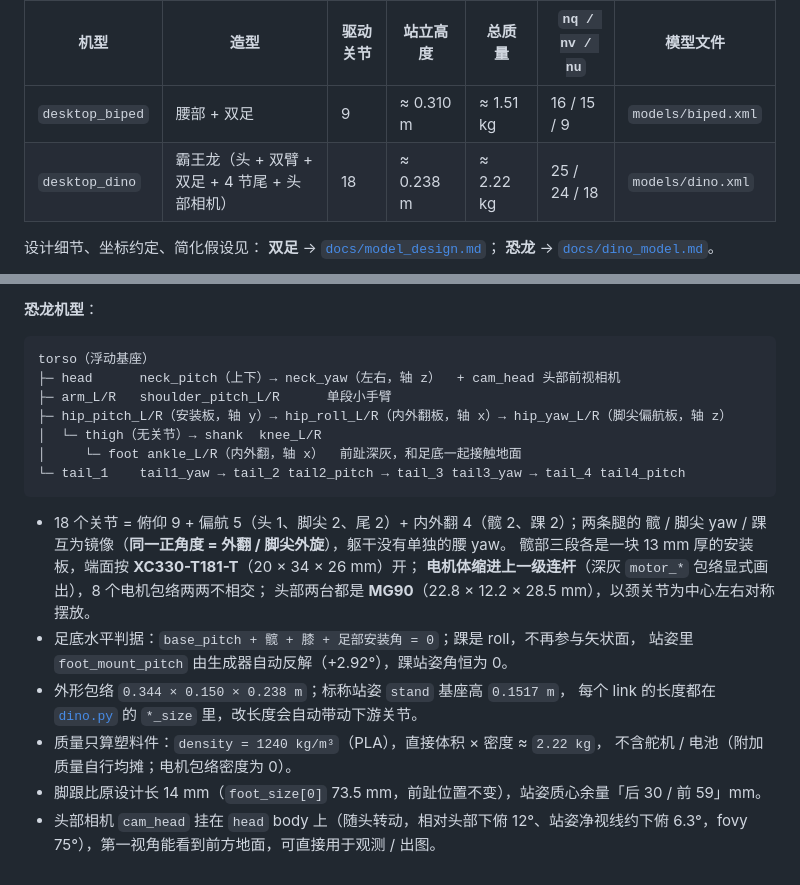
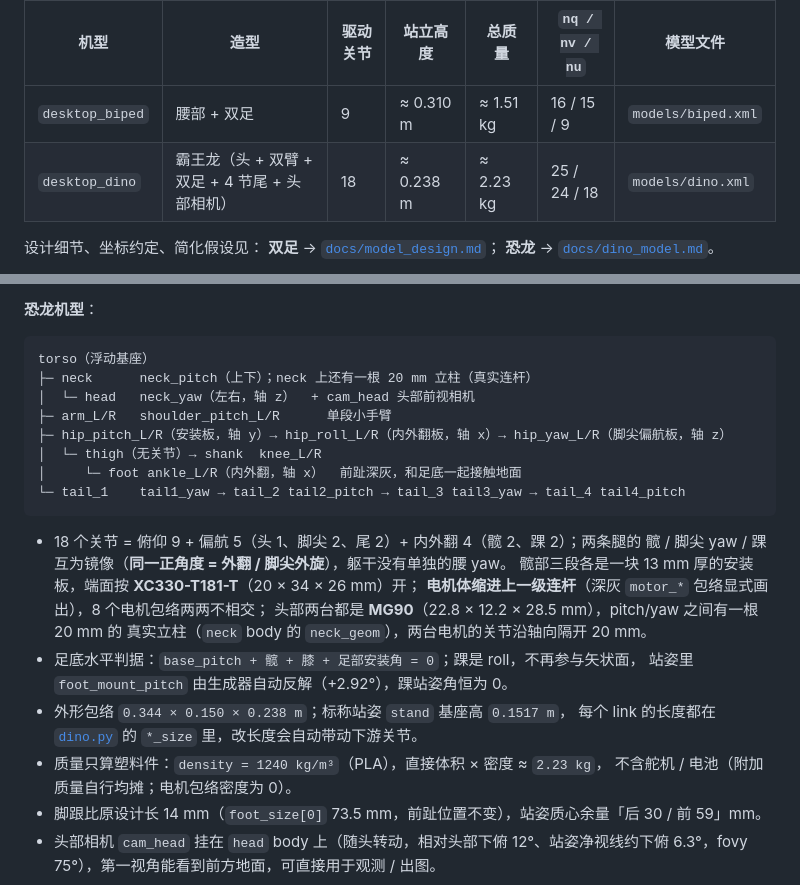
Before and after one commit to ZaynLeung/desktop-robot, a Markdown page: README.md, 2 parts joined by grey strips. Drawn GitHub-style.

Commit message:
dino v3.8.3
修正颈部关节

````diff
--- a/README.md
+++ b/README.md
@@ -8,7 +8,7 @@ EESM 5800「桌面伴侣机器人」课程项目的仿真工程。
 | 机型 | 造型 | 驱动关节 | 站立高度 | 总质量 | `nq / nv / nu` | 模型文件 |
 | --- | --- | --- | --- | --- | --- | --- |
 | `desktop_biped` | 腰部 + 双足 | 9 | ≈ 0.310 m | ≈ 1.51 kg | 16 / 15 / 9 | `models/biped.xml` |
-| `desktop_dino` | 霸王龙（头 + 双臂 + 双足 + 4 节尾 + 头部相机） | 18 | ≈ 0.238 m | ≈ 2.22 kg | 25 / 24 / 18 | `models/dino.xml` |
+| `desktop_dino` | 霸王龙（头 + 双臂 + 双足 + 4 节尾 + 头部相机） | 18 | ≈ 0.238 m | ≈ 2.23 kg | 25 / 24 / 18 | `models/dino.xml` |
 
 设计细节、坐标约定、简化假设见：
 **双足** → [`docs/model_design.md`](docs/model_design.md)；
@@ -156,7 +156,8 @@ pelvis ──waist_yaw───────────────────
 
 ```
 torso（浮动基座）
-├─ head      neck_pitch（上下）→ neck_yaw（左右，轴 z）  + cam_head 头部前视相机
+├─ neck      neck_pitch（上下）；neck 上还有一根 20 mm 立柱（真实连杆）
+│  └─ head   neck_yaw（左右，轴 z）  + cam_head 头部前视相机
 ├─ arm_L/R   shoulder_pitch_L/R      单段小手臂
 ├─ hip_pitch_L/R（安装板，轴 y）→ hip_roll_L/R（内外翻板，轴 x）→ hip_yaw_L/R（脚尖偏航板，轴 z）
 │  └─ thigh（无关节）→ shank  knee_L/R
@@ -168,12 +169,13 @@ torso（浮动基座）
   髋 / 脚尖 yaw / 踝互为镜像（**同一正角度 = 外翻 / 脚尖外旋**），躯干没有单独的腰 yaw。
   髋部三段各是一块 13 mm 厚的安装板，端面按 **XC330-T181-T**（20 × 34 × 26 mm）开；
   **电机体缩进上一级连杆**（深灰 `motor_*` 包络显式画出），8 个电机包络两两不相交；
-  头部两台都是 **MG90**（22.8 × 12.2 × 28.5 mm），以颈关节为中心左右对称摆放。
+  头部两台都是 **MG90**（22.8 × 12.2 × 28.5 mm），pitch/yaw 之间有一根 20 mm 的
+  真实立柱（`neck` body 的 `neck_geom`），两台电机的关节沿轴向隔开 20 mm。
 * 足底水平判据：`base_pitch + 髋 + 膝 + 足部安装角 = 0`；踝是 roll，不再参与矢状面，
   站姿里 `foot_mount_pitch` 由生成器自动反解（+2.92°），踝站姿角恒为 0。
 * 外形包络 `0.344 × 0.150 × 0.238 m`；标称站姿 `stand` 基座高 `0.1517 m`，
   每个 link 的长度都在 [`dino.py`](desktop_robot/dino.py) 的 `*_size` 里，改长度会自动带动下游关节。
-* 质量只算塑料件：`density = 1240 kg/m³`（PLA），直接体积 × 密度 ≈ `2.22 kg`，
+* 质量只算塑料件：`density = 1240 kg/m³`（PLA），直接体积 × 密度 ≈ `2.23 kg`，
   不含舵机 / 电池（附加质量自行均摊；电机包络密度为 0）。
 * 脚跟比原设计长 14 mm（`foot_size[0]` 73.5 mm，前趾位置不变），站姿质心余量「后 30 / 前 59」mm。
 * 头部相机 `cam_head` 挂在 `head` body 上（随头转动，相对头部下俯 12°、站姿净视线约下俯
````
Also changed, not shown: docs/dino_model.md (+21 -14 lines), docs/dino_vs_reference.png, docs/preview_dino_iso.png, docs/preview_dino_ref.png, 5 other files.
